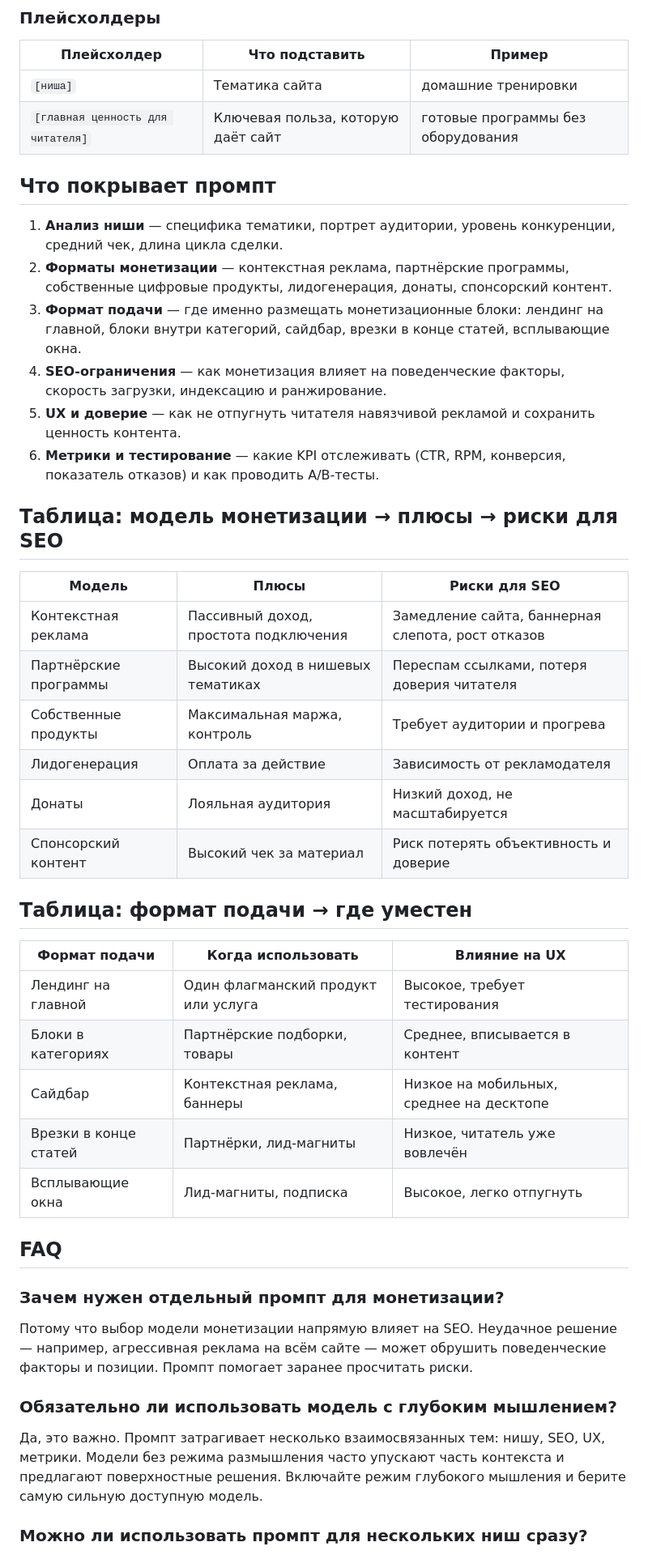
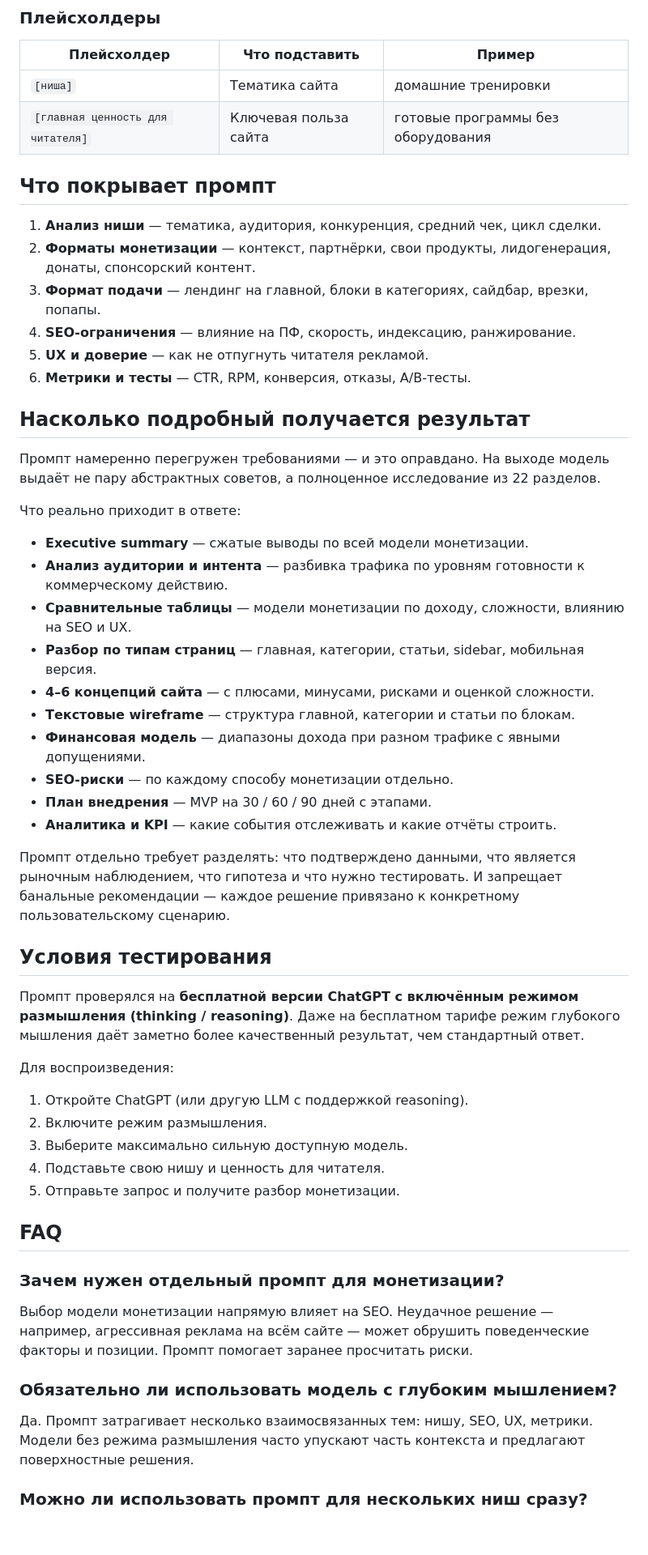
Before and after one commit to jekfev/seo-monetization-prompt, a Markdown page: README.md, the part around one of its changes. Shown at 81% size. Drawn GitHub-style; blank space fills up the shorter version.

```diff
--- a/README.md
+++ b/README.md
@@ -40,47 +25,57 @@
 | Плейсхолдер | Что подставить | Пример |
 |---|---|---|
 | `[ниша]` | Тематика сайта | домашние тренировки |
-| `[главная ценность для читателя]` | Ключевая польза, которую даёт сайт | готовые программы без оборудования |
+| `[главная ценность для читателя]` | Ключевая польза сайта | готовые программы без оборудования |
 
 ## Что покрывает промпт
 
-1. **Анализ ниши** — специфика тематики, портрет аудитории, уровень конкуренции, средний чек, длина цикла сделки.
-2. **Форматы монетизации** — контекстная реклама, партнёрские программы, собственные цифровые продукты, лидогенерация, донаты, спонсорский контент.
-3. **Формат подачи** — где именно размещать монетизационные блоки: лендинг на главной, блоки внутри категорий, сайдбар, врезки в конце статей, всплывающие окна.
-4. **SEO-ограничения** — как монетизация влияет на поведенческие факторы, скорость загрузки, индексацию и ранжирование.
-5. **UX и доверие** — как не отпугнуть читателя навязчивой рекламой и сохранить ценность контента.
-6. **Метрики и тестирование** — какие KPI отслеживать (CTR, RPM, конверсия, показатель отказов) и как проводить A/B-тесты.
+1. **Анализ ниши** — тематика, аудитория, конкуренция, средний чек, цикл сделки.
+2. **Форматы монетизации** — контекст, партнёрки, свои продукты, лидогенерация, донаты, спонсорский контент.
+3. **Формат подачи** — лендинг на главной, блоки в категориях, сайдбар, врезки, попапы.
+4. **SEO-ограничения** — влияние на ПФ, скорость, индексацию, ранжирование.
+5. **UX и доверие** — как не отпугнуть читателя рекламой.
+6. **Метрики и тесты** — CTR, RPM, конверсия, отказы, A/B-тесты.
 
-## Таблица: модель монетизации → плюсы → риски для SEO
+## Насколько подробный получается результат
 
-| Модель | Плюсы | Риски для SEO |
-|---|---|---|
-| Контекстная реклама | Пассивный доход, простота подключения | Замедление сайта, баннерная слепота, рост отказов |
-| Партнёрские программы | Высокий доход в нишевых тематиках | Переспам ссылками, потеря доверия читателя |
-| Собственные продукты | Максимальная маржа, контроль | Требует аудитории и прогрева |
-| Лидогенерация | Оплата за действие | Зависимость от рекламодателя |
-| Донаты | Лояльная аудитория | Низкий доход, не масштабируется |
-| Спонсорский контент | Высокий чек за материал | Риск потерять объективность и доверие |
+Промпт намеренно перегружен требованиями — и это оправдано. На выходе модель выдаёт не пару абстрактных советов, а полноценное исследование из 22 разделов.
 
-## Таблица: формат подачи → где уместен
+Что реально приходит в ответе:
 
-| Формат подачи | Когда использовать | Влияние на UX |
-|---|---|---|
-| Лендинг на главной | Один флагманский продукт или услуга | Высокое, требует тестирования |
-| Блоки в категориях | Партнёрские подборки, товары | Среднее, вписывается в контент |
-| Сайдбар | Контекстная реклама, баннеры | Низкое на мобильных, среднее на десктопе |
-| Врезки в конце статей | Партнёрки, лид-магниты | Низкое, читатель уже вовлечён |
-| Всплывающие окна | Лид-магниты, подписка | Высокое, легко отпугнуть |
+- **Executive summary** — сжатые выводы по всей модели монетизации.
+- **Анализ аудитории и интента** — разбивка трафика по уровням готовности к коммерческому действию.
+- **Сравнительные таблицы** — модели монетизации по доходу, сложности, влиянию на SEO и UX.
+- **Разбор по типам страниц** — главная, категории, статьи, sidebar, мобильная версия.
+- **4–6 концепций сайта** — с плюсами, минусами, рисками и оценкой сложности.
+- **Текстовые wireframe** — структура главной, категории и статьи по блокам.
+- **Финансовая модель** — диапазоны дохода при разном трафике с явными допущениями.
+- **SEO-риски** — по каждому способу монетизации отдельно.
+- **План внедрения** — MVP на 30 / 60 / 90 дней с этапами.
+- **Аналитика и KPI** — какие события отслеживать и какие отчёты строить.
+
+Промпт отдельно требует разделять: что подтверждено данными, что является рыночным наблюдением, что гипотеза и что нужно тестировать. И запрещает банальные рекомендации — каждое решение привязано к конкретному пользовательскому сценарию.
+
+## Условия тестирования
+
+Промпт проверялся на **бесплатной версии ChatGPT с включённым режимом размышления (thinking / reasoning)**. Даже на бесплатном тарифе режим глубокого мышления даёт заметно более качественный результат, чем стандартный ответ.
+
+Для воспроизведения:
+
+1. Откройте ChatGPT (или другую LLM с поддержкой reasoning).
+2. Включите режим размышления.
+3. Выберите максимально сильную доступную модель.
+4. Подставьте свою нишу и ценность для читателя.
+5. Отправьте запрос и получите разбор монетизации.
 
 ## FAQ
 
 ### Зачем нужен отдельный промпт для монетизации?
 
-Потому что выбор модели монетизации напрямую влияет на SEO. Неудачное решение — например, агрессивная реклама на всём сайте — может обрушить поведенческие факторы и позиции. Промпт помогает заранее просчитать риски.
+Выбор модели монетизации напрямую влияет на SEO. Неудачное решение — например, агрессивная реклама на всём сайте — может обрушить поведенческие факторы и позиции. Промпт помогает заранее просчитать риски.
 
 ### Обязательно ли использовать модель с глубоким мышлением?
 
-Да, это важно. Промпт затрагивает несколько взаимосвязанных тем: нишу, SEO, UX, метрики. Модели без режима размышления часто упускают часть контекста и предлагают поверхностные решения. Включайте режим глубокого мышления и берите самую сильную доступную модель.
+Да. Промпт затрагивает несколько взаимосвязанных тем: нишу, SEO, UX, метрики. Модели без режима размышления часто упускают часть контекста и предлагают поверхностные решения.
 
 ### Можно ли использовать промпт для нескольких ниш сразу?
 
```
Also changed, not shown: other parts of README.md (+8 -52 lines).
